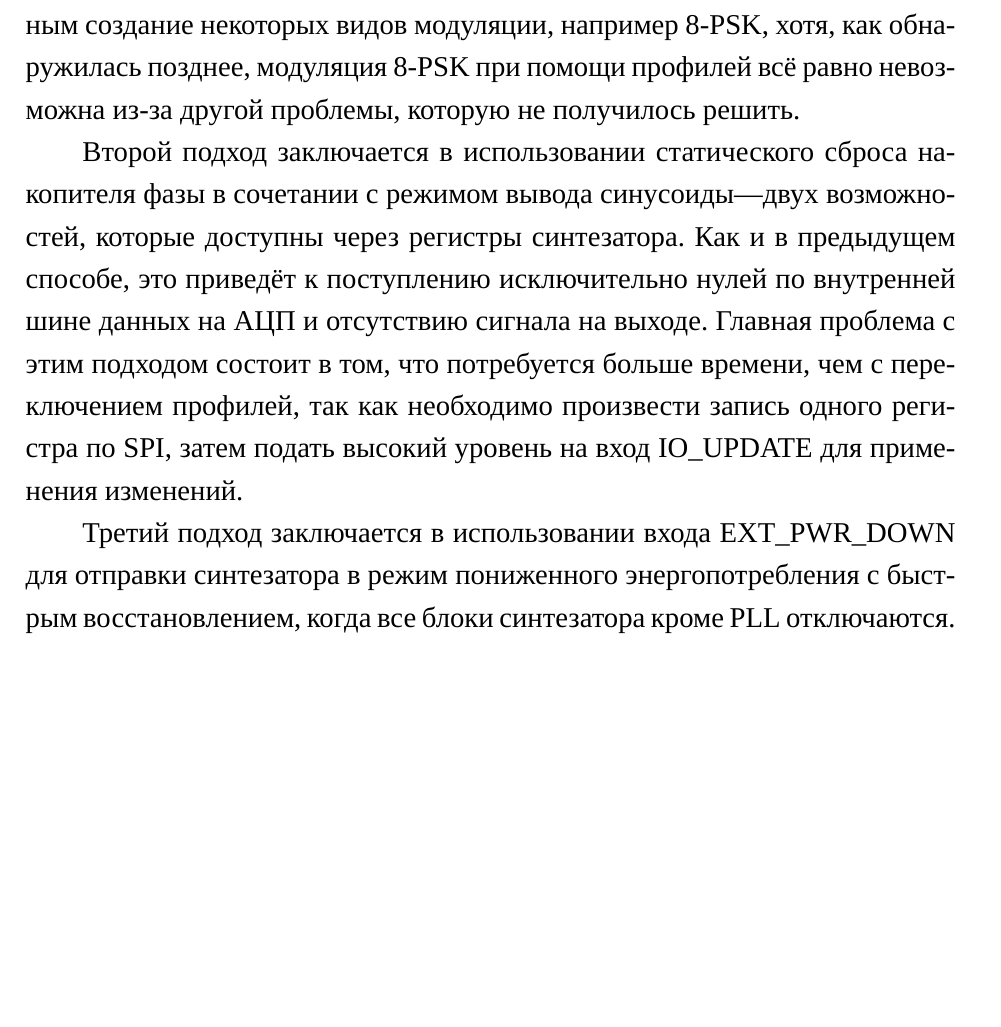
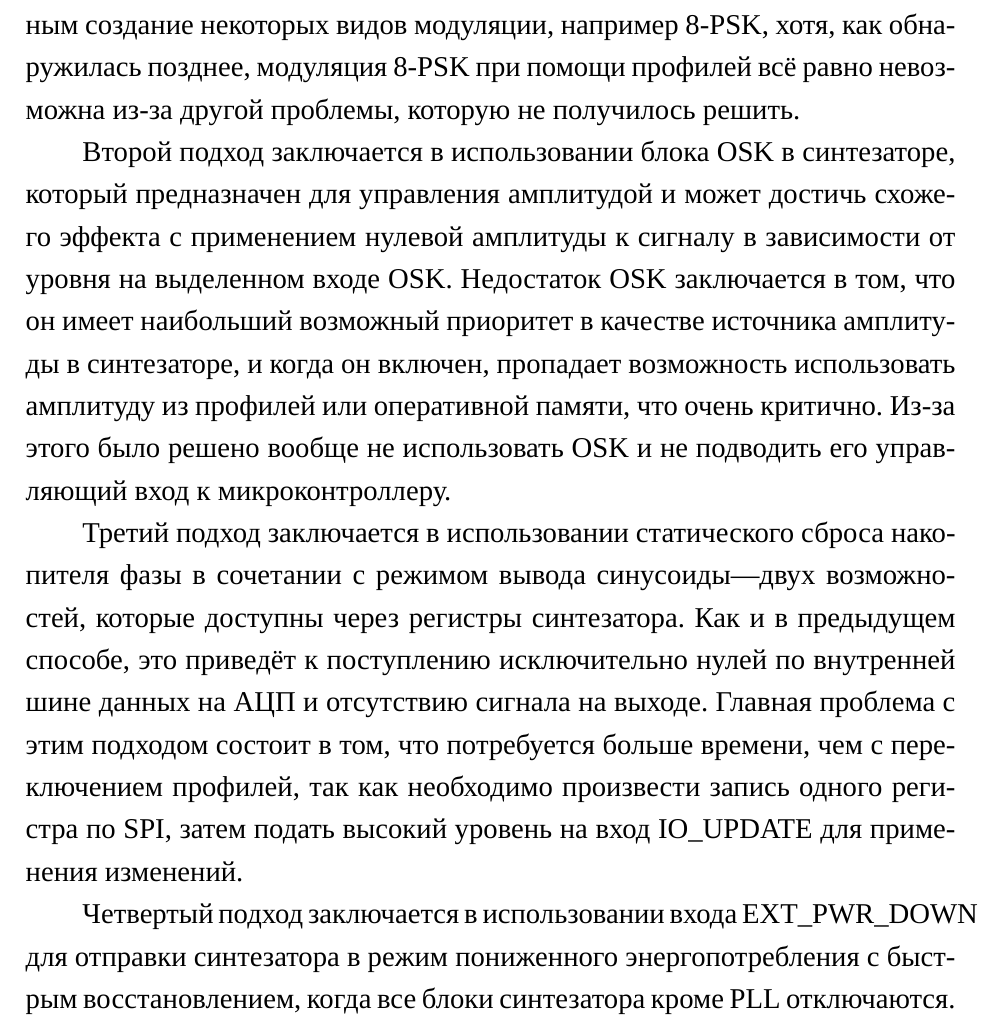
Before and after one commit to AXKuhta/term_paper, a LaTeX problem sheet (Example.tex): part of page 22 of 27 before the commit and part of page 22 of 28 after it, cut so that both start at the same text, the shorter picture padded with empty space. Compiled offline with XeLaTeX.

Commit message:
OSK and its drawbacks

```diff
--- a/Example.tex
+++ b/Example.tex
@@ -426,9 +426,11 @@ IO\_RESET & Высокий уровень на этом входе отменя
 % - https://github.com/AXKuhta/stm32_ad9910/commit/2e487a1fa9ddbbce861b1afd3613c8091fd185eb
 Первый подход состоит в использовании нулевой амплитуды в одном из профилей. Включение такого профиля приведёт к тому, что независимо от остального состояния синтезатора, после блока масштабирования по внутренней шине данных на АЦП будут поступать только нули, и сигнала на выходе не будет. Недостаток этого метода заключается в том, что один профиль потребуется навсегда зарезервировать как "парковочный" профиль, и для модуляции останутся доступны только семь профилей, что сделает невозможным создание некоторых видов модуляции, например 8-PSK, хотя, как обнаружилась позднее, модуляция 8-PSK при помощи профилей всё равно невозможна из-за другой проблемы, которую не получилось решить.
 
-Второй подход заключается в использовании статического сброса накопителя фазы в сочетании с режимом вывода синусоиды---двух возможностей, которые доступны через регистры синтезатора. Как и в предыдущем способе, это приведёт к поступлению исключительно нулей по внутренней шине данных на АЦП и отсутствию сигнала на выходе. Главная проблема с этим подходом состоит в том, что потребуется больше времени, чем с переключением профилей, так как необходимо произвести запись одного регистра по SPI, затем подать высокий уровень на вход IO\_UPDATE для применения изменений.
+Второй подход заключается в использовании блока OSK в синтезаторе, который предназначен для управления амплитудой и может достичь схожего эффекта с применением нулевой амплитуды к сигналу в зависимости от уровня на выделенном входе OSK. Недостаток OSK заключается в том, что он имеет наибольший возможный приоритет в качестве источника амплитуды в синтезаторе, и когда он включен, пропадает возможность использовать амплитуду из профилей или оперативной памяти, что очень критично. Из-за этого было решено вообще не использовать OSK и не подводить его управляющий вход к микроконтроллеру.
 
-Третий подход заключается в использовании входа EXT\_PWR\_DOWN для отправки синтезатора в режим пониженного энергопотребления с быстрым восстановлением, когда все блоки синтезатора кроме PLL отключаются. Здесь не имеет значения состояние внутренней шины данных, так как АЦП отключается по настоящему. Несмотря на то, что таким образом действительно можно прекратить подачу сигналов, данный метод не подойдёт для наших целей, так как он также отключает порт SPI и убирает возможность изменить регистры синтезатора в промежутке между импульсами.
+Третий подход заключается в использовании статического сброса накопителя фазы в сочетании с режимом вывода синусоиды---двух возможностей, которые доступны через регистры синтезатора. Как и в предыдущем способе, это приведёт к поступлению исключительно нулей по внутренней шине данных на АЦП и отсутствию сигнала на выходе. Главная проблема с этим подходом состоит в том, что потребуется больше времени, чем с переключением профилей, так как необходимо произвести запись одного регистра по SPI, затем подать высокий уровень на вход IO\_UPDATE для применения изменений.
+
+Четвертый подход заключается в использовании входа EXT\_PWR\_DOWN для отправки синтезатора в режим пониженного энергопотребления с быстрым восстановлением, когда все блоки синтезатора кроме PLL отключаются. Здесь не имеет значения состояние внутренней шины данных, так как АЦП отключается по настоящему. Несмотря на то, что таким образом действительно можно прекратить подачу сигналов, данный метод не подойдёт для наших целей, так как он также отключает порт SPI и убирает возможность изменить регистры синтезатора в промежутке между импульсами.
 
 \section*{ЗАКЛЮЧЕНИЕ}
 bbb
```
